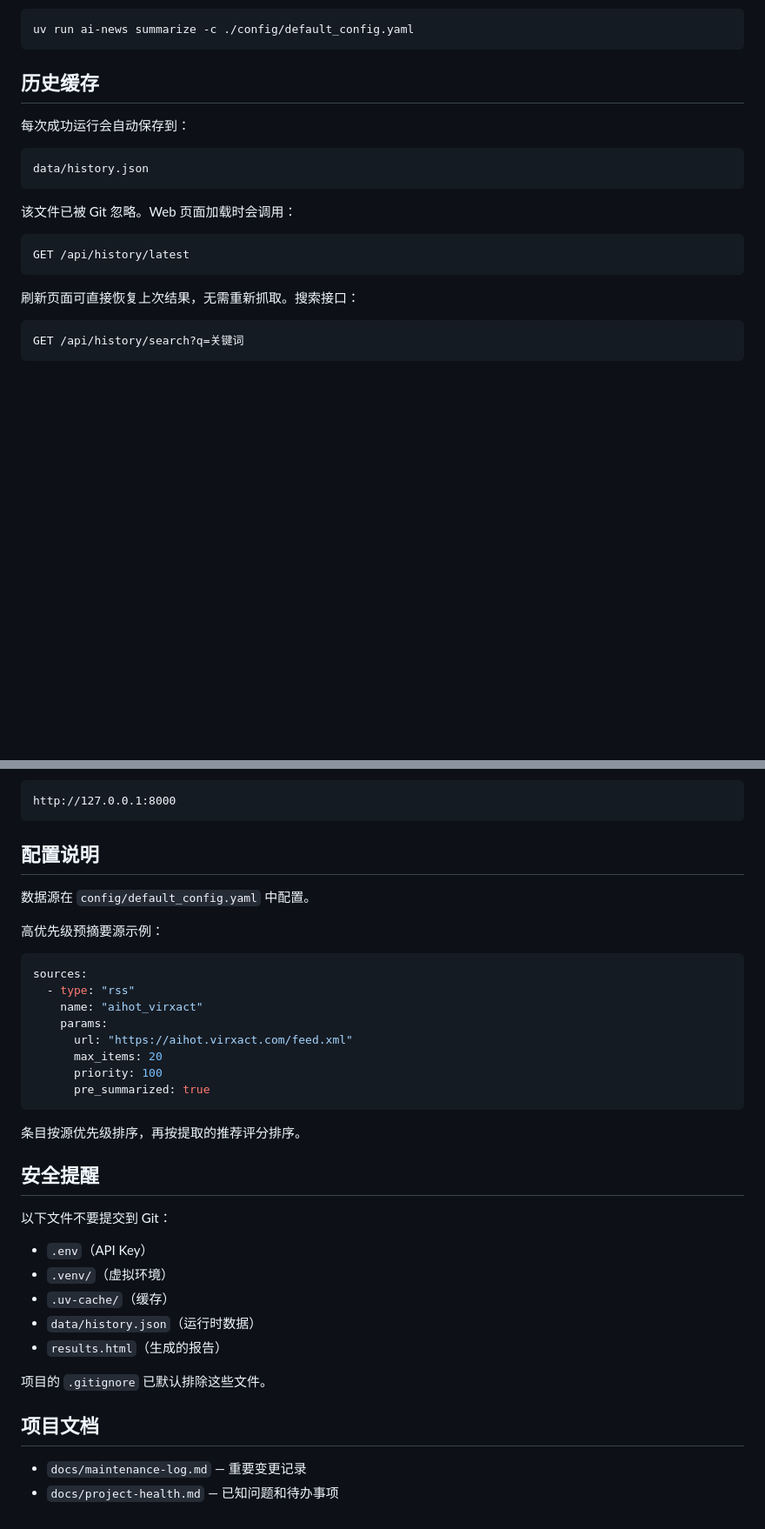
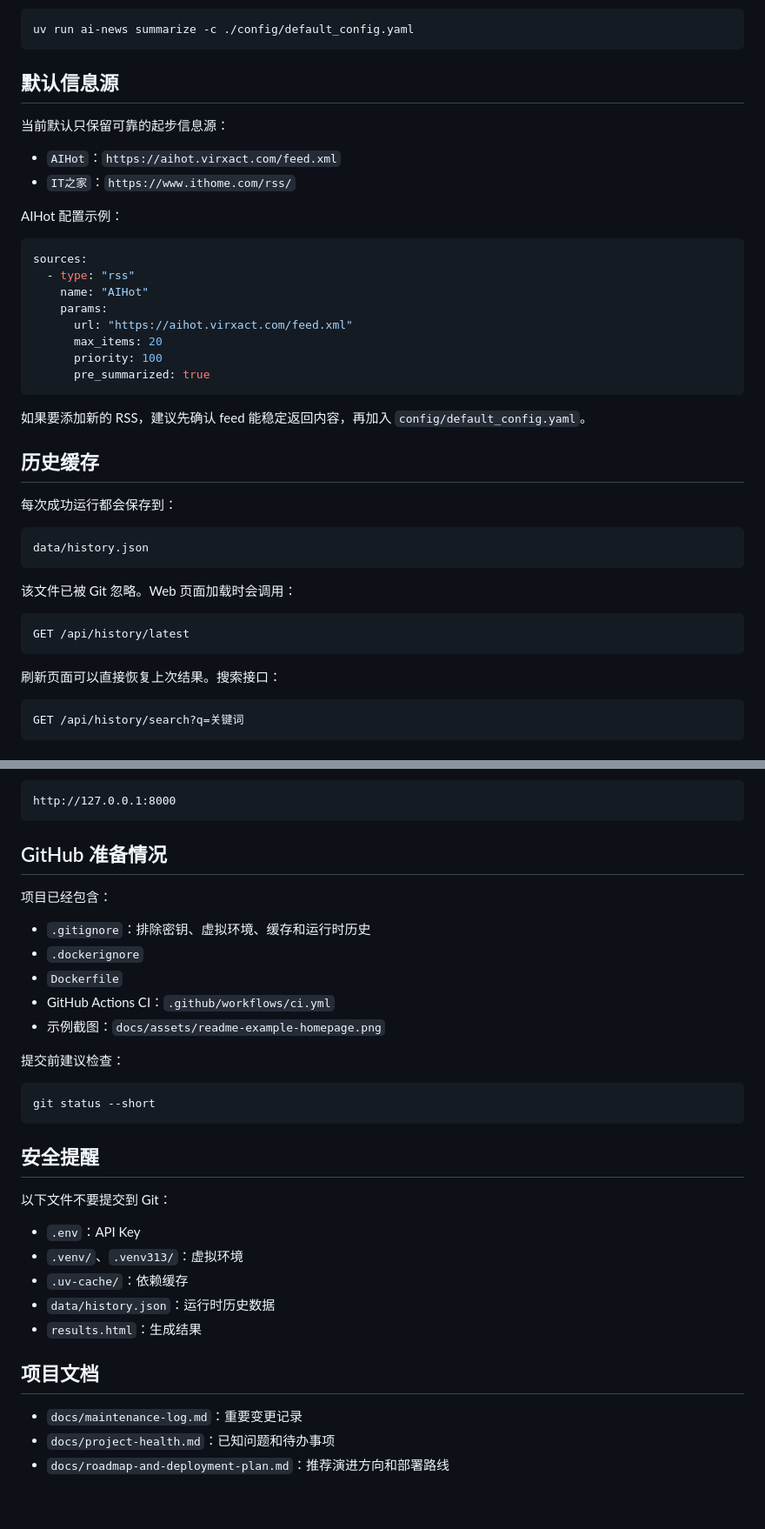
Before and after one commit to think520/ai-news-summarizer, a Markdown page: README.md, 2 parts joined by grey strips. Shown: that part at 87% size. GitHub-like rendering; blank space fills up the shorter version.

````diff
--- a/README.md
+++ b/README.md
@@ -64,9 +69,31 @@ CLI：
 uv run ai-news summarize -c ./config/default_config.yaml
 ```
 
+## 默认信息源
+
+当前默认只保留可靠的起步信息源：
+
+- `AIHot`：`https://aihot.virxact.com/feed.xml`
+- `IT之家`：`https://www.ithome.com/rss/`
+
+AIHot 配置示例：
+
+```yaml
+sources:
+  - type: "rss"
+    name: "AIHot"
+    params:
+      url: "https://aihot.virxact.com/feed.xml"
+      max_items: 20
+      priority: 100
+      pre_summarized: true
+```
+
+如果要添加新的 RSS，建议先确认 feed 能稳定返回内容，再加入 `config/default_config.yaml`。
+
 ## 历史缓存
 
-每次成功运行会自动保存到：
+每次成功运行都会保存到：
 
 ```text
 data/history.json
@@ -78,7 +105,7 @@ data/history.json
 GET /api/history/latest
 ```
 
-刷新页面可直接恢复上次结果，无需重新抓取。搜索接口：
+刷新页面可以直接恢复上次结果。搜索接口：
 
 ```text
 GET /api/history/search?q=关键词
@@ -104,38 +131,34 @@ docker run --rm -p 8000:8000 --env-file .env -v ${PWD}/data:/app/data ai-news-su
 http://127.0.0.1:8000
 ```
 
-## 配置说明
+## GitHub 准备情况
 
-数据源在 `config/default_config.yaml` 中配置。
+项目已经包含：
 
-高优先级预摘要源示例：
+- `.gitignore`：排除密钥、虚拟环境、缓存和运行时历史
+- `.dockerignore`
+- `Dockerfile`
+- GitHub Actions CI：`.github/workflows/ci.yml`
+- 示例截图：`docs/assets/readme-example-homepage.png`
 
-```yaml
-sources:
-  - type: "rss"
-    name: "aihot_virxact"
-    params:
-      url: "https://aihot.virxact.com/feed.xml"
-      max_items: 20
-      priority: 100
-      pre_summarized: true
+提交前建议检查：
+
+```powershell
+git status --short
 ```
-
-条目按源优先级排序，再按提取的推荐评分排序。
 
 ## 安全提醒
 
 以下文件不要提交到 Git：
 
-- `.env`（API Key）
-- `.venv/`（虚拟环境）
-- `.uv-cache/`（缓存）
-- `data/history.json`（运行时数据）
-- `results.html`（生成的报告）
-
-项目的 `.gitignore` 已默认排除这些文件。
+- `.env`：API Key
+- `.venv/`、`.venv313/`：虚拟环境
+- `.uv-cache/`：依赖缓存
+- `data/history.json`：运行时历史数据
+- `results.html`：生成结果
 
 ## 项目文档
 
-- `docs/maintenance-log.md` — 重要变更记录
-- `docs/project-health.md` — 已知问题和待办事项
+- `docs/maintenance-log.md`：重要变更记录
+- `docs/project-health.md`：已知问题和待办事项
+- `docs/roadmap-and-deployment-plan.md`：推荐演进方向和部署路线
````
Also changed, not shown: other parts of README.md (+17 -12 lines), docs/maintenance-log.md (+43 -0 lines), docs/project-health.md (+9 -3 lines), docs/assets/readme-example-homepage.png (added), 11 other files.
